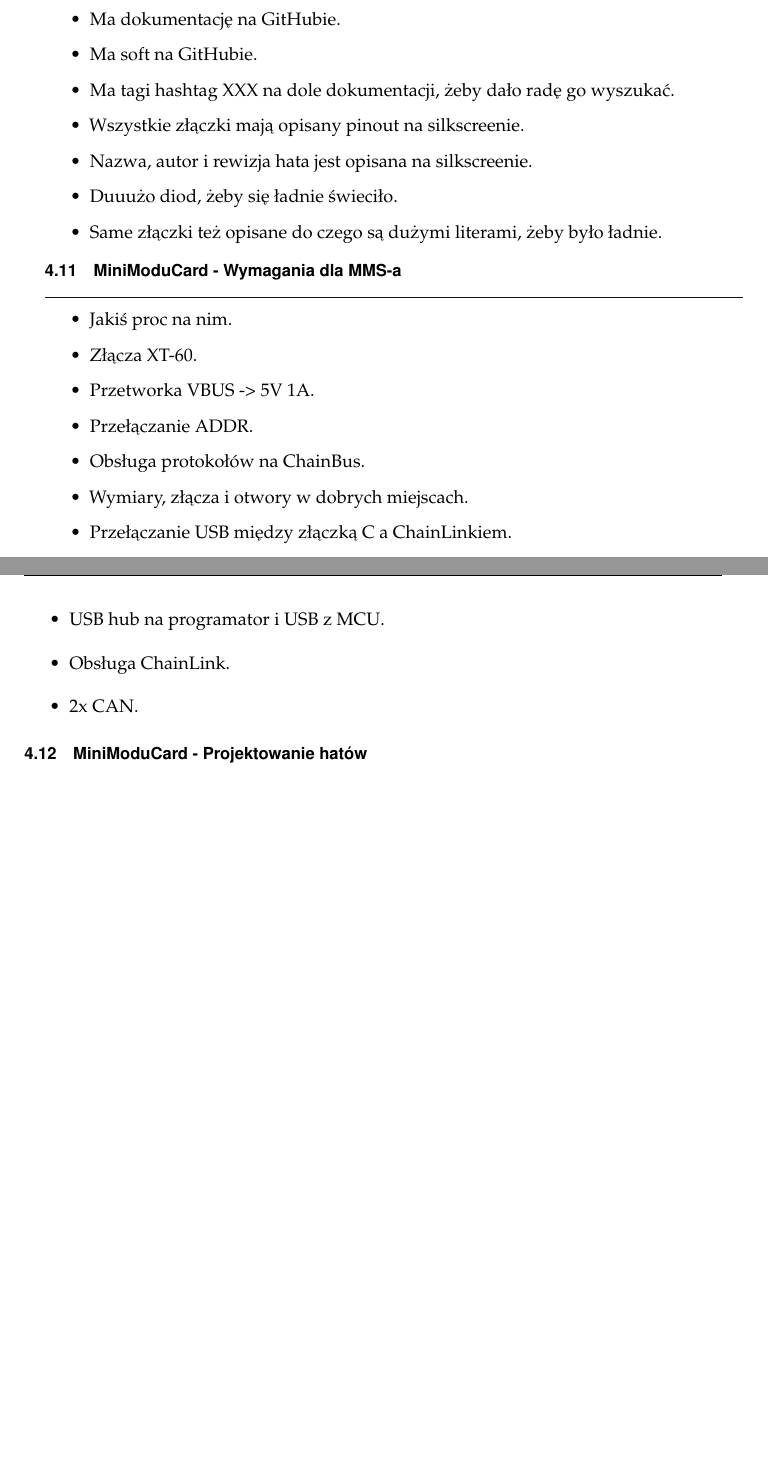
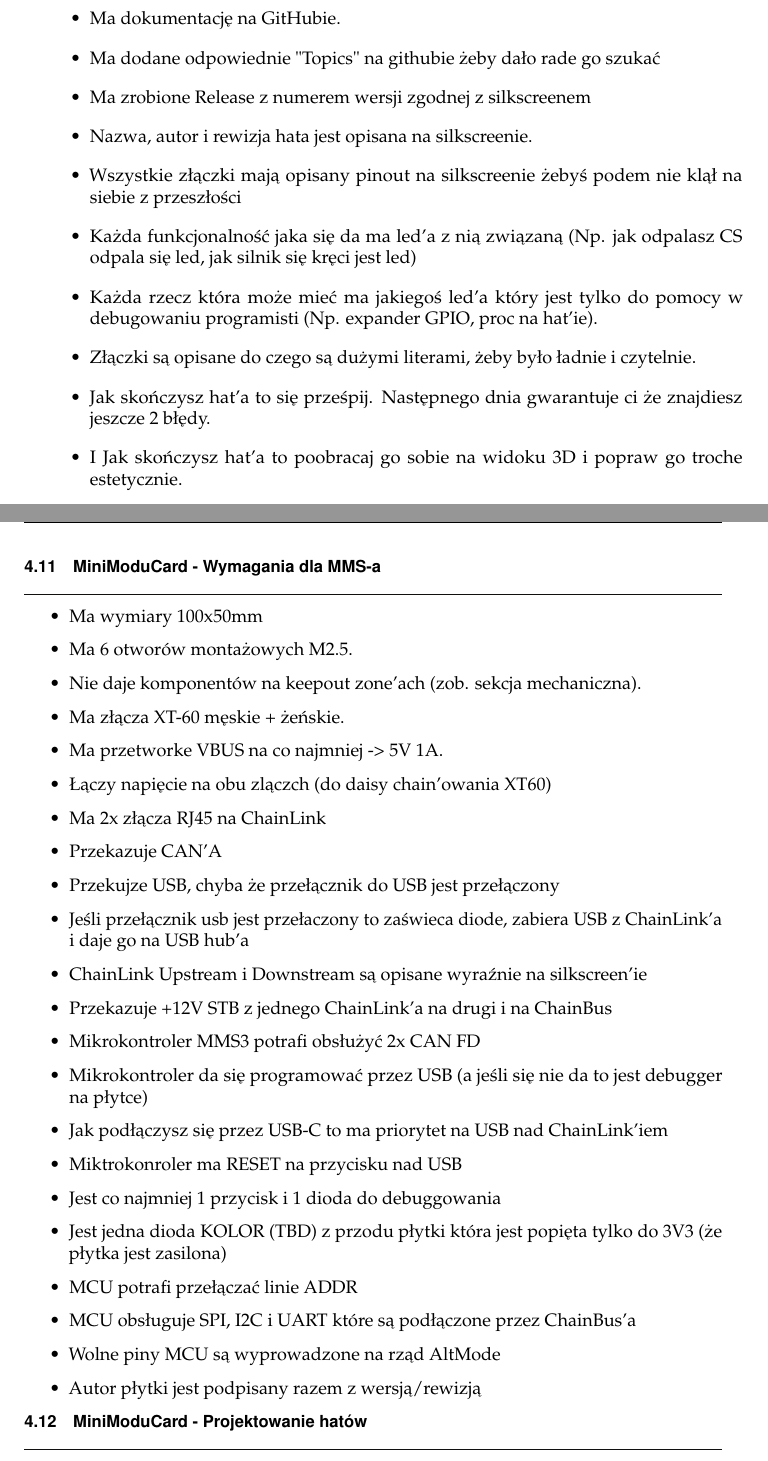
Before and after one commit to Themuse061/Moducard_System_Handbook, a LaTeX book (Handbook/main.tex): two parts of pages 27 and 28 of 53, joined at a grey line, cut so that both start at the same text, the shorter picture padded with empty space. Compiled offline with pdfLaTeX.

Commit message:
Updated MMS & hat requirements

```diff
--- a/Handbook/main.tex
+++ b/Handbook/main.tex
@@ -806,23 +807,41 @@ Tbh większość z tego jest już na templatce:
   \item Ma dokumentację na GitHubie.
-  \item Ma soft na GitHubie.
-  \item Ma tagi hashtag XXX na dole dokumentacji, żeby dało radę go wyszukać. % /#\#/\/#\ zrób
-  \item Wszystkie złączki mają opisany pinout na silkscreenie.
+  \item Ma dodane odpowiednie "Topics" na githubie żeby dało rade go szukać
+  \item Ma zrobione Release z numerem wersji zgodnej z silkscreenem
   \item Nazwa, autor i rewizja hata jest opisana na silkscreenie.
-  \item Duuużo diod, żeby się ładnie świeciło.
-  \item Same złączki też opisane do czego są dużymi literami, żeby było ładnie.
+  % \item Ma soft na GitHubie.
+  % Trzeba wymyślić jak to zrobić więc komentuje
+  \item Wszystkie złączki mają opisany pinout na silkscreenie żebyś podem nie klął na siebie z przeszłości
+  \item Każda funkcjonalność jaka się da ma led'a z nią związaną (Np. jak odpalasz CS odpala się led, jak silnik się kręci jest led)
+  \item Każda rzecz która może mieć ma jakiegoś led'a który jest tylko do pomocy w debugowaniu programisti (Np. expander GPIO, proc na hat'ie).
+  \item Złączki są opisane do czego są dużymi literami, żeby było ładnie i czytelnie.
+  \item Jak skończysz hat'a to się prześpij. Następnego dnia gwarantuje ci że znajdiesz jeszcze 2 błędy.
+  \item I Jak skończysz hat'a to poobracaj go sobie na widoku 3D i popraw go troche estetycznie.
 \end{itemize}
 \section{MiniModuCard - Wymagania dla MMS-a}
 \begin{itemize}
-  \item Jakiś proc na nim.
-  \item Złącza XT-60.
-  \item Przetworka VBUS -> 5V 1A.
-  \item Przełączanie ADDR.
-  \item Obsługa protokołów na ChainBus.
-  \item Wymiary, złącza i otwory w dobrych miejscach.
-  \item Przełączanie USB między złączką C a ChainLinkiem.
-  \item USB hub na programator i USB z MCU.
-  \item Obsługa ChainLink.
-  \item 2x CAN.
+  \item Ma wymiary 100x50mm
+  \item Ma 6 otworów montażowych M2.5.
+  \item Nie daje komponentów na keepout zone'ach (zob. sekcja mechaniczna).
+  \item Ma złącza XT-60 męskie + żeńskie.
+  \item Ma przetworke VBUS na co najmniej -> 5V 1A.
+  \item Łączy napięcie na obu zlączch (do daisy chain'owania XT60)
+  \item Ma 2x złącza RJ45 na ChainLink
+  \item Przekazuje CAN'A
+  \item Przekujze USB, chyba że przełącznik do USB jest przełączony
+  \item Jeśli przełącznik usb jest przełaczony to zaświeca diode, zabiera USB z ChainLink'a i daje go na USB hub'a
+  \item ChainLink Upstream i Downstream są opisane wyraźnie na silkscreen'ie
+  \item Przekazuje +12V STB z jednego ChainLink'a na drugi i na ChainBus
+  \item Mikrokontroler MMS3 potrafi obsłużyć 2x CAN FD
+  \item Mikrokontroler da się programować przez USB (a jeśli się nie da to jest debugger na płytce)
+  \item Jak podłączysz się przez USB-C to ma priorytet na USB nad ChainLink'iem
+  \item Miktrokonroler ma RESET na przycisku nad USB
+  \item Jest co najmniej 1 przycisk i 1 dioda do debuggowania
+  \item Jest jedna dioda KOLOR (TBD) z przodu płytki która jest popięta tylko do 3V3 (że płytka jest zasilona)
+  % /#\#/\/#\  Jaki kolor?
+  \item MCU potrafi przełączać linie ADDR
+  \item MCU obsługuje SPI, I2C i UART które są podłączone przez ChainBus'a
+  \item Wolne piny MCU są wyprowadzone na rząd AltMode
+  \item Autor płytki jest podpisany razem z wersją/rewizją
 \end{itemize}
 \section{MiniModuCard - Projektowanie hatów} \label{MiniModuCard - Projektowanie hatów}
 \subsection{Co musisz zrobić}
```
Also changed, not shown: Handbook/main.tex (37 more changed lines), 1 other file.
